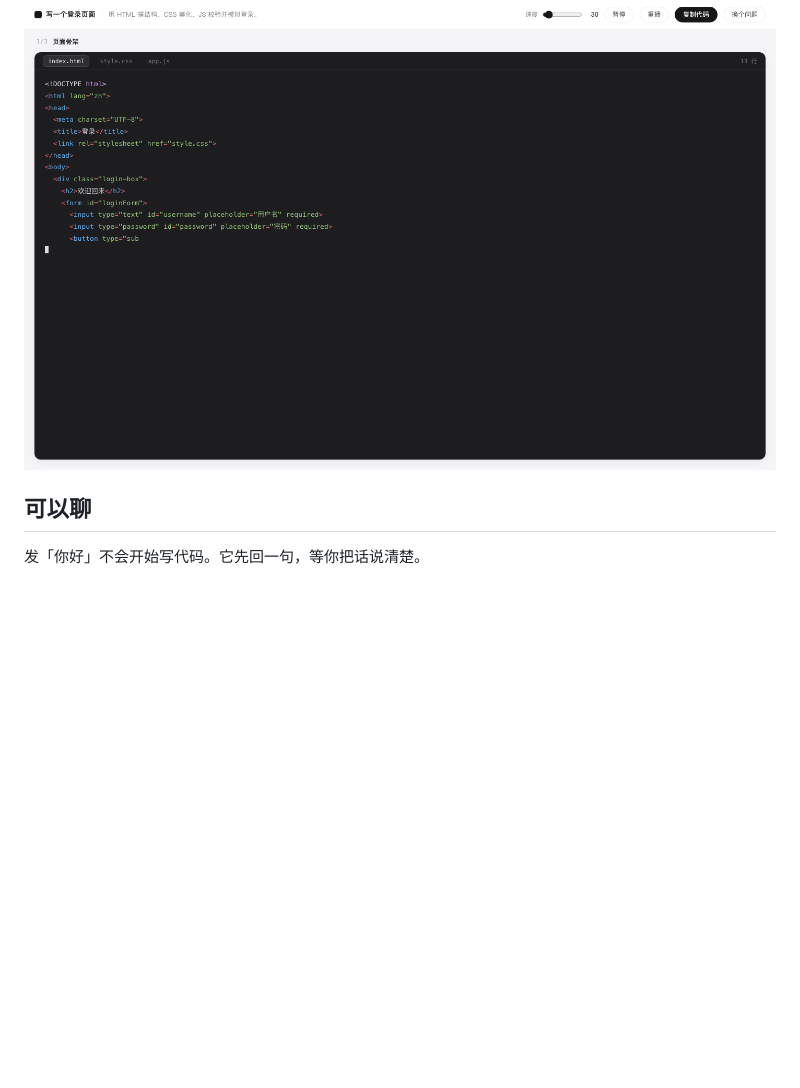
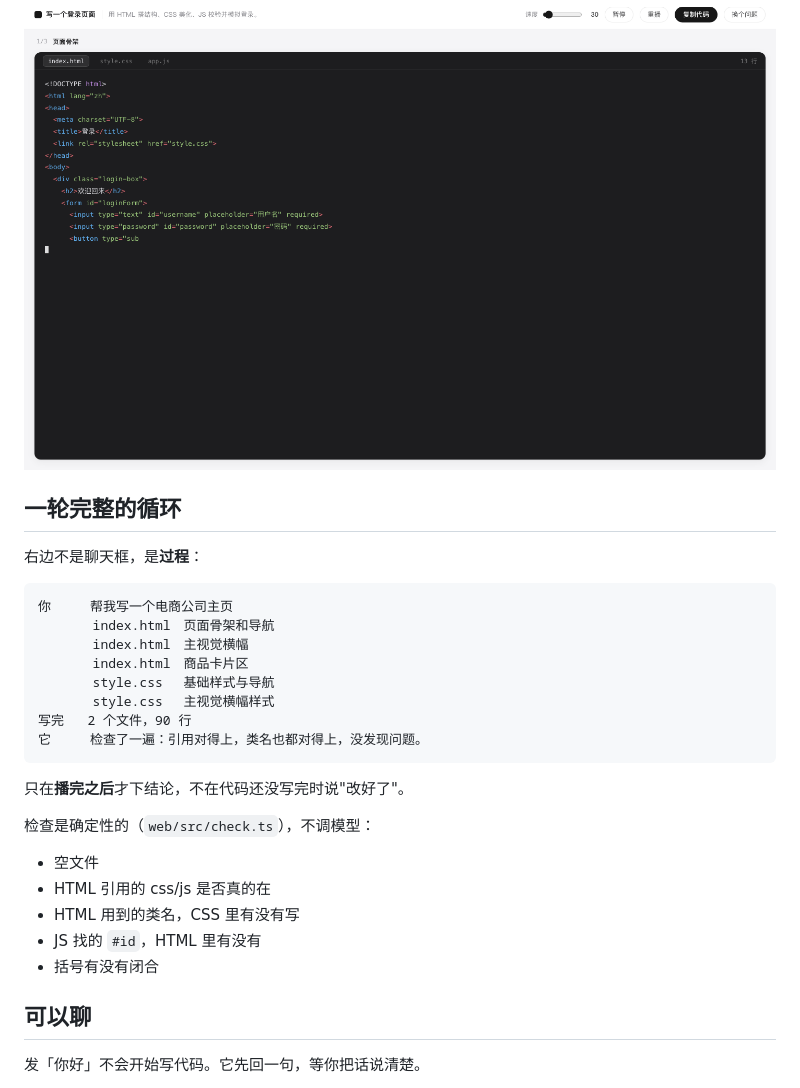
Before and after one commit to New-King/step-coding, a Markdown page: README.md, the part around the change. Drawn GitHub-style; blank space fills up the shorter version.

````diff
--- a/README.md
+++ b/README.md
@@ -21,6 +21,31 @@
 ![讲概念](docs/18-flow.png)
 
 ![写界面](docs/17-ui.png)
+
+## 一轮完整的循环
+
+右边不是聊天框，是**过程**：
+
+```
+你     帮我写一个电商公司主页
+       index.html　页面骨架和导航
+       index.html　主视觉横幅
+       index.html　商品卡片区
+       style.css　 基础样式与导航
+       style.css　 主视觉横幅样式
+写完   2 个文件，90 行
+它     检查了一遍：引用对得上，类名也都对得上，没发现问题。
+```
+
+只在**播完之后**才下结论，不在代码还没写完时说"改好了"。
+
+检查是确定性的（`web/src/check.ts`），不调模型：
+
+- 空文件
+- HTML 引用的 css/js 是否真的在
+- HTML 用到的类名，CSS 里有没有写
+- JS 找的 `#id`，HTML 里有没有
+- 括号有没有闭合
 
 ## 可以聊
 
````
Also changed, not shown: docs/24-loop.png (added), 3 other files.
